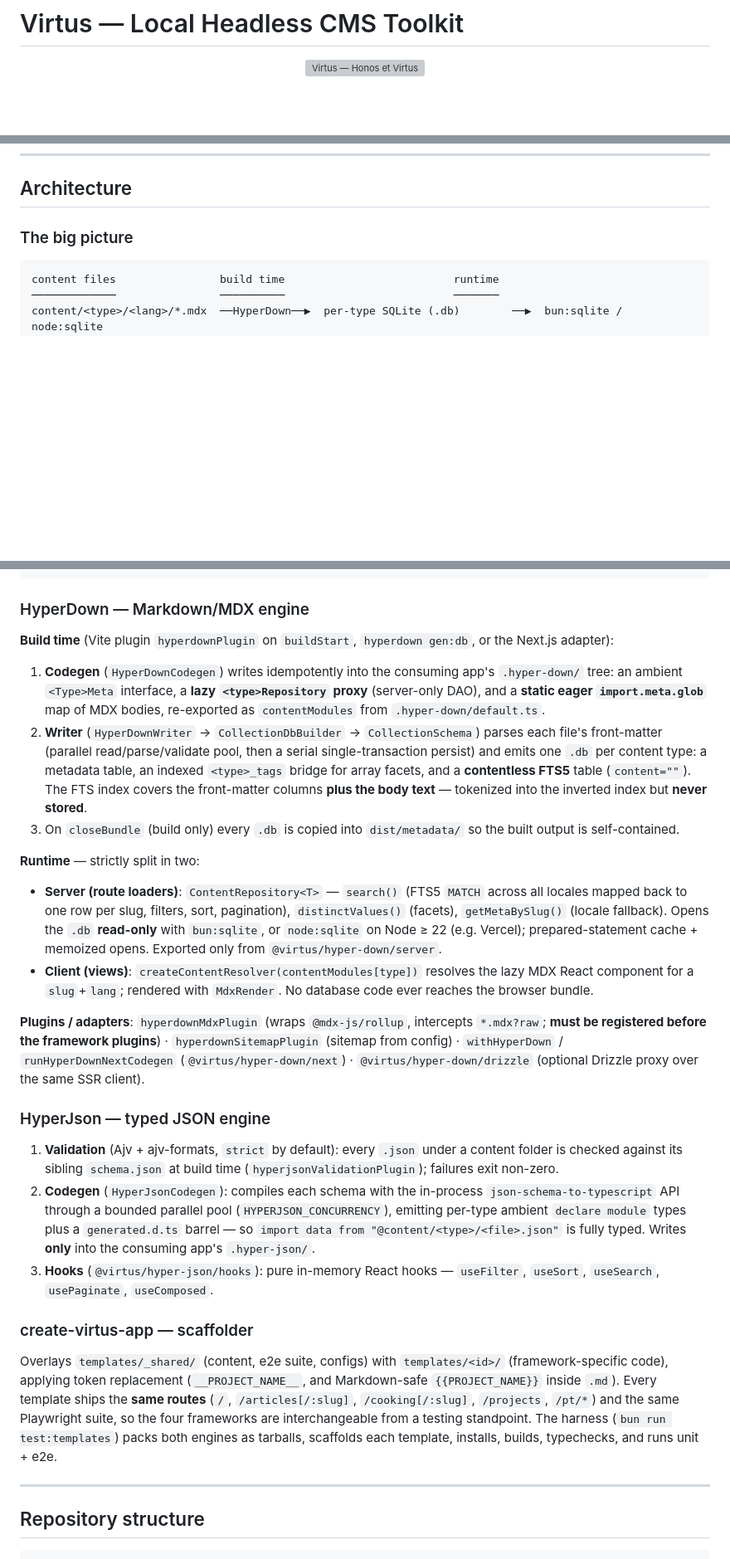
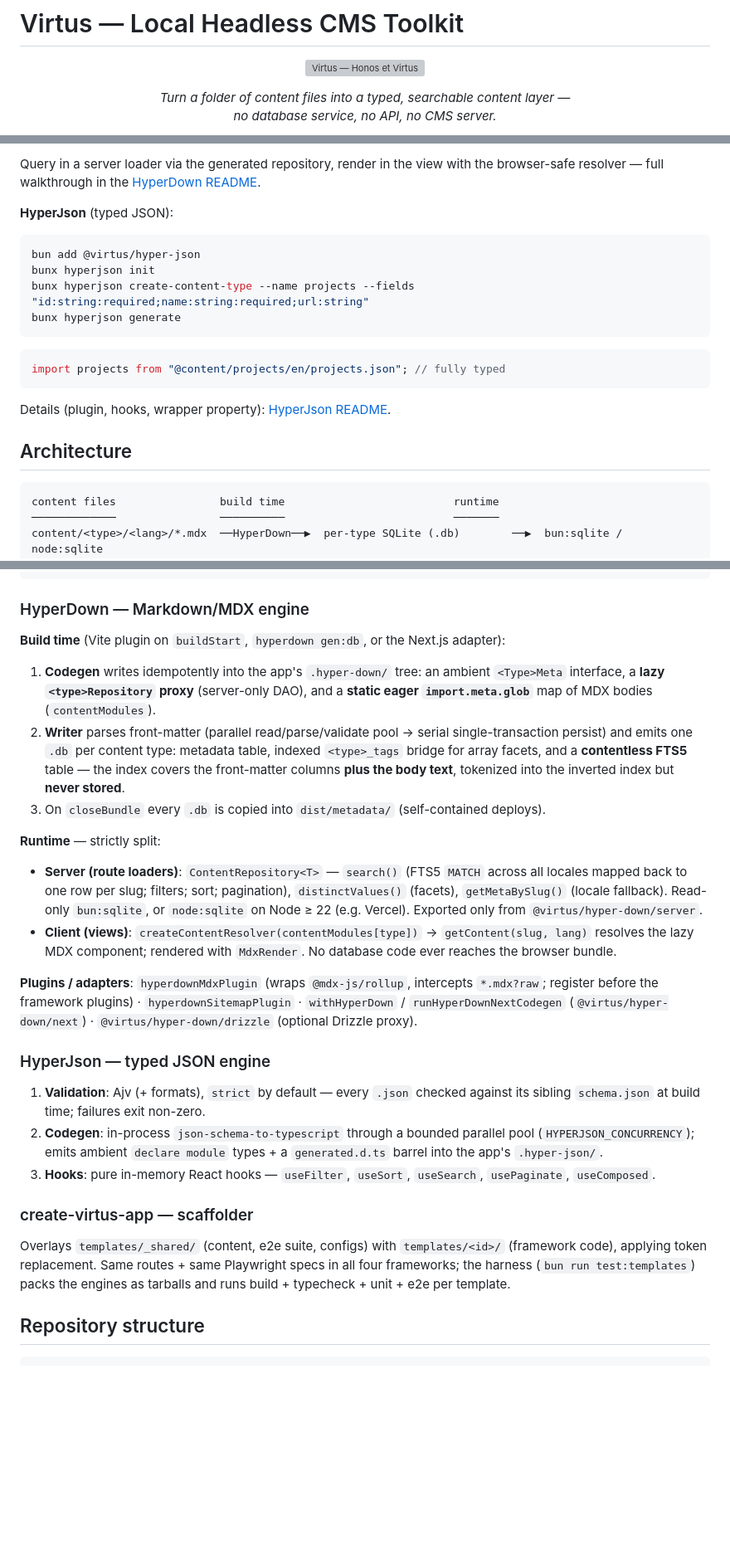
Before and after one commit to ZauJulio/indago, a Markdown page: README.md, 3 parts joined by grey strips. Shown at 83% size. Rendered like a GitHub page; blank space fills up the shorter version; grey boxes are pictures that could not be loaded.

````diff
--- a/README.md
+++ b/README.md
@@ -5,4 +5,9 @@
 </p>
 
 <p align="center">
+  <em>Turn a folder of content files into a typed, searchable content layer —<br/>
+  no database service, no API, no CMS server.</em>
+</p>
+
+<p align="center">
   <a href="https://github.com/ZauJulio/virtus/actions/workflows/release.yml"><img alt="Release" src="https://github.com/ZauJulio/virtus/actions/workflows/release.yml/badge.svg" /></a>
@@ -43,6 +115,23 @@ dist for runtime validation.
+Query in a server loader via the generated repository, render in the view with the
+browser-safe resolver — full walkthrough in the
+[HyperDown README](./packages/HyperDown/README.md).
+
+**HyperJson** (typed JSON):
+
+```bash
+bun add @virtus/hyper-json
+bunx hyperjson init
+bunx hyperjson create-content-type --name projects --fields "id:string:required;name:string:required;url:string"
+bunx hyperjson generate
+```
+
+```ts
+import projects from "@content/projects/en/projects.json"; // fully typed
+```
+
+Details (plugin, hooks, wrapper property): [HyperJson README](./packages/HyperJson/README.md).
+
 ## Architecture
-
-### The big picture
 
 ```text
 content files                build time                          runtime
@@ -57,63 +146,49 @@ content/<type>/*.json        ──HyperJson──▶  Ajv validation
 
 ### HyperDown — Markdown/MDX engine
 
-**Build time** (Vite plugin `hyperdownPlugin` on `buildStart`, `hyperdown gen:db`, or the
-Next.js adapter):
+**Build time** (Vite plugin on `buildStart`, `hyperdown gen:db`, or the Next.js adapter):
 
-1. **Codegen** (`HyperDownCodegen`) writes idempotently into the consuming app's
-   `.hyper-down/` tree: an ambient `<Type>Meta` interface, a **lazy `<type>Repository`
-   proxy** (server-only DAO), and a **static eager `import.meta.glob`** map of MDX bodies,
-   re-exported as `contentModules` from `.hyper-down/default.ts`.
-2. **Writer** (`HyperDownWriter` → `CollectionDbBuilder` → `CollectionSchema`) parses each
-   file's front-matter (parallel read/parse/validate pool, then a serial single-transaction
-   persist) and emits one `.db` per content type: a metadata table, an indexed
-   `<type>_tags` bridge for array facets, and a **contentless FTS5** table (`content=""`).
-   The FTS index covers the front-matter columns **plus the body text** — tokenized into
-   the inverted index but **never stored**.
-3. On `closeBundle` (build only) every `.db` is copied into `dist/metadata/` so the built
-   output is self-contained.
+1. **Codegen** writes idempotently into the app's `.hyper-down/` tree: an ambient
+   `<Type>Meta` interface, a **lazy `<type>Repository` proxy** (server-only DAO), and a
+   **static eager `import.meta.glob`** map of MDX bodies (`contentModules`).
+2. **Writer** parses front-matter (parallel read/parse/validate pool → serial
+   single-transaction persist) and emits one `.db` per content type: metadata table,
+   indexed `<type>_tags` bridge for array facets, and a **contentless FTS5** table — the
+   index covers the front-matter columns **plus the body text**, tokenized into the
+   inverted index but **never stored**.
+3. On `closeBundle` every `.db` is copied into `dist/metadata/` (self-contained deploys).
 
-**Runtime** — strictly split in two:
+**Runtime** — strictly split:
 
 - **Server (route loaders)**: `ContentRepository<T>` — `search()` (FTS5 `MATCH` across all
-  locales mapped back to one row per slug, filters, sort, pagination), `distinctValues()`
-  (facets), `getMetaBySlug()` (locale fallback). Opens the `.db` **read-only** with
-  `bun:sqlite`, or `node:sqlite` on Node ≥ 22 (e.g. Vercel); prepared-statement cache +
-  memoized opens. Exported only from `@virtus/hyper-down/server`.
-- **Client (views)**: `createContentResolver(contentModules[type])` resolves the lazy MDX
-  React component for a `slug`+`lang`; rendered with `MdxRender`. No database code ever
-  reaches the browser bundle.
+  locales mapped back to one row per slug; filters; sort; pagination), `distinctValues()`
+  (facets), `getMetaBySlug()` (locale fallback). Read-only `bun:sqlite`, or `node:sqlite`
+  on Node ≥ 22 (e.g. Vercel). Exported only from `@virtus/hyper-down/server`.
+- **Client (views)**: `createContentResolver(contentModules[type])` →
+  `getContent(slug, lang)` resolves the lazy MDX component; rendered with `MdxRender`.
+  No database code ever reaches the browser bundle.
 
 **Plugins / adapters**: `hyperdownMdxPlugin` (wraps `@mdx-js/rollup`, intercepts
-`*.mdx?raw`; **must be registered before the framework plugins**) ·
-`hyperdownSitemapPlugin` (sitemap from config) · `withHyperDown` /
-`runHyperDownNextCodegen` (`@virtus/hyper-down/next`) · `@virtus/hyper-down/drizzle`
-(optional Drizzle proxy over the same SSR client).
+`*.mdx?raw`; register before the framework plugins) · `hyperdownSitemapPlugin` ·
+`withHyperDown` / `runHyperDownNextCodegen` (`@virtus/hyper-down/next`) ·
+`@virtus/hyper-down/drizzle` (optional Drizzle proxy).
 
 ### HyperJson — typed JSON engine
 
-1. **Validation** (Ajv + ajv-formats, `strict` by default): every `.json` under a content
-   folder is checked against its sibling `schema.json` at build time
-   (`hyperjsonValidationPlugin`); failures exit non-zero.
-2. **Codegen** (`HyperJsonCodegen`): compiles each schema with the in-process
-   `json-schema-to-typescript` API through a bounded parallel pool
-   (`HYPERJSON_CONCURRENCY`), emitting per-type ambient `declare module` types plus a
-   `generated.d.ts` barrel — so `import data from "@content/<type>/<file>.json"` is fully
-   typed. Writes **only** into the consuming app's `.hyper-json/`.
-3. **Hooks** (`@virtus/hyper-json/hooks`): pure in-memory React hooks — `useFilter`,
-   `useSort`, `useSearch`, `usePaginate`, `useComposed`.
+1. **Validation**: Ajv (+ formats), `strict` by default — every `.json` checked against
+   its sibling `schema.json` at build time; failures exit non-zero.
+2. **Codegen**: in-process `json-schema-to-typescript` through a bounded parallel pool
+   (`HYPERJSON_CONCURRENCY`); emits ambient `declare module` types + a `generated.d.ts`
+   barrel into the app's `.hyper-json/`.
+3. **Hooks**: pure in-memory React hooks — `useFilter`, `useSort`, `useSearch`,
+   `usePaginate`, `useComposed`.
 
 ### create-virtus-app — scaffolder
 
 Overlays `templates/_shared/` (content, e2e suite, configs) with `templates/<id>/`
-(framework-specific code), applying token replacement (`__PROJECT_NAME__`, and
-Markdown-safe `{{PROJECT_NAME}}` inside `.md`). Every template ships the **same routes**
-(`/`, `/articles[/:slug]`, `/cooking[/:slug]`, `/projects`, `/pt/*`) and the same
-Playwright suite, so the four frameworks are interchangeable from a testing standpoint.
-The harness (`bun run test:templates`) packs both engines as tarballs, scaffolds each
-template, installs, builds, typechecks, and runs unit + e2e.
-
----
+(framework code), applying token replacement. Same routes + same Playwright specs in all
+four frameworks; the harness (`bun run test:templates`) packs the engines as tarballs and
+runs build + typecheck + unit + e2e per template.
 
 ## Repository structure
 
````
Also changed, not shown: other parts of README.md (+109 -46 lines).
